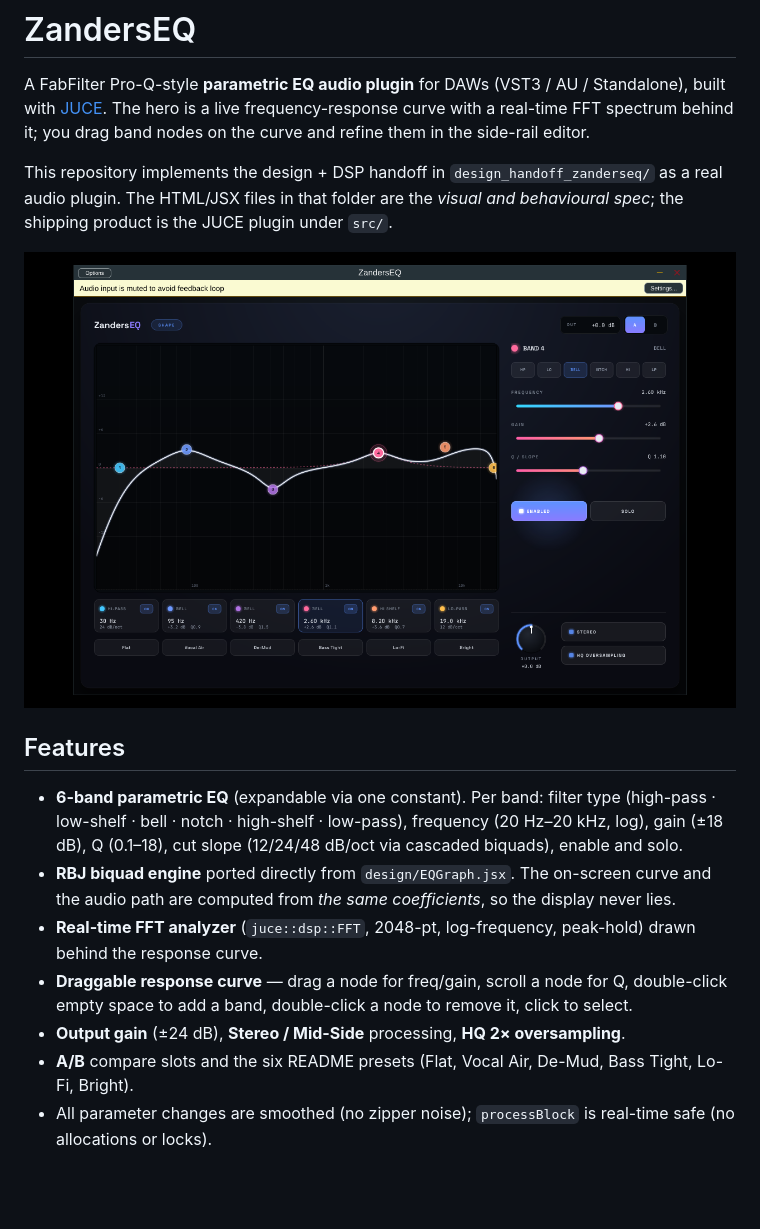
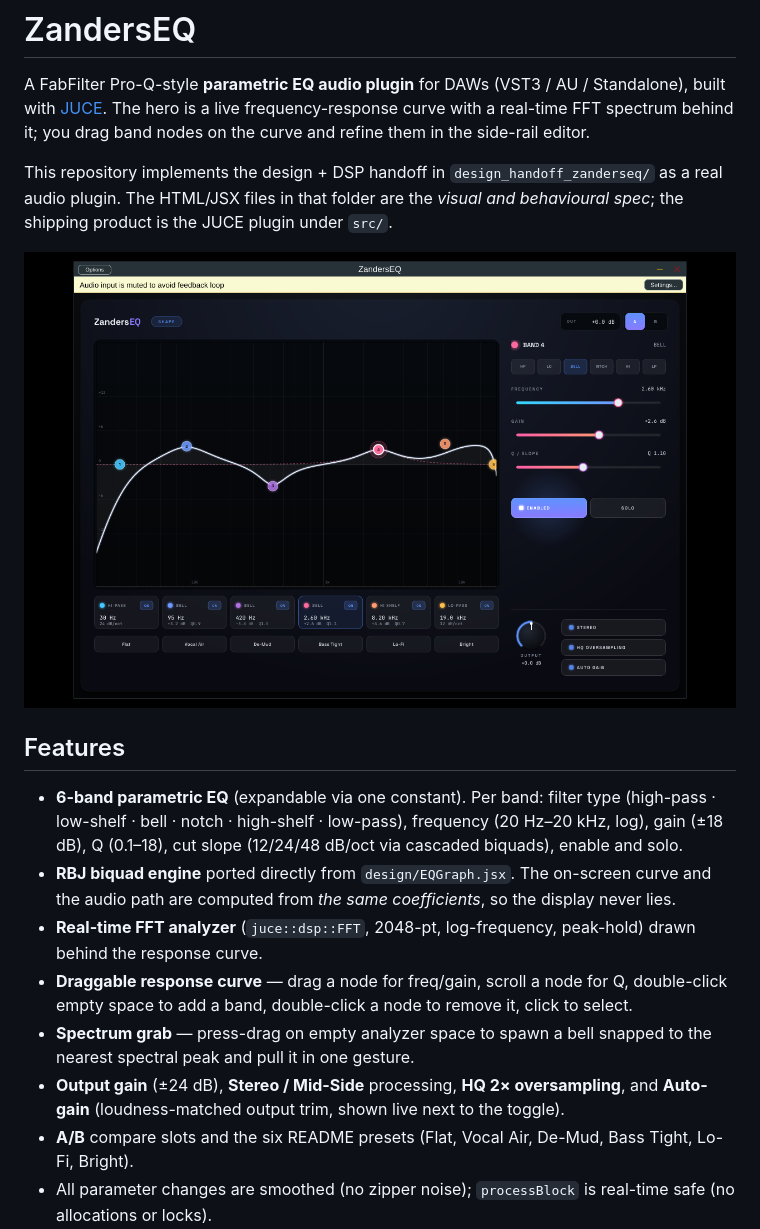
Before and after one commit to Zanders214/eq, a Markdown page: README.md, the part around the change. GitHub-like rendering; pictures changed too: docs/screenshot.png; blank space fills up the shorter version.

```diff
--- a/README.md
+++ b/README.md
@@ -23,7 +23,10 @@ shipping product is the JUCE plugin under `src/`.
   behind the response curve.
 - **Draggable response curve** — drag a node for freq/gain, scroll a node for Q,
   double-click empty space to add a band, double-click a node to remove it, click to select.
-- **Output gain** (±24 dB), **Stereo / Mid-Side** processing, **HQ 2× oversampling**.
+- **Spectrum grab** — press-drag on empty analyzer space to spawn a bell snapped to the
+  nearest spectral peak and pull it in one gesture.
+- **Output gain** (±24 dB), **Stereo / Mid-Side** processing, **HQ 2× oversampling**, and
+  **Auto-gain** (loudness-matched output trim, shown live next to the toggle).
 - **A/B** compare slots and the six README presets (Flat, Vocal Air, De-Mud, Bass Tight,
   Lo-Fi, Bright).
 - All parameter changes are smoothed (no zipper noise); `processBlock` is real-time safe
```
Also changed, not shown: docs/ROADMAP.md (+8 -8 lines), 8 other files.
